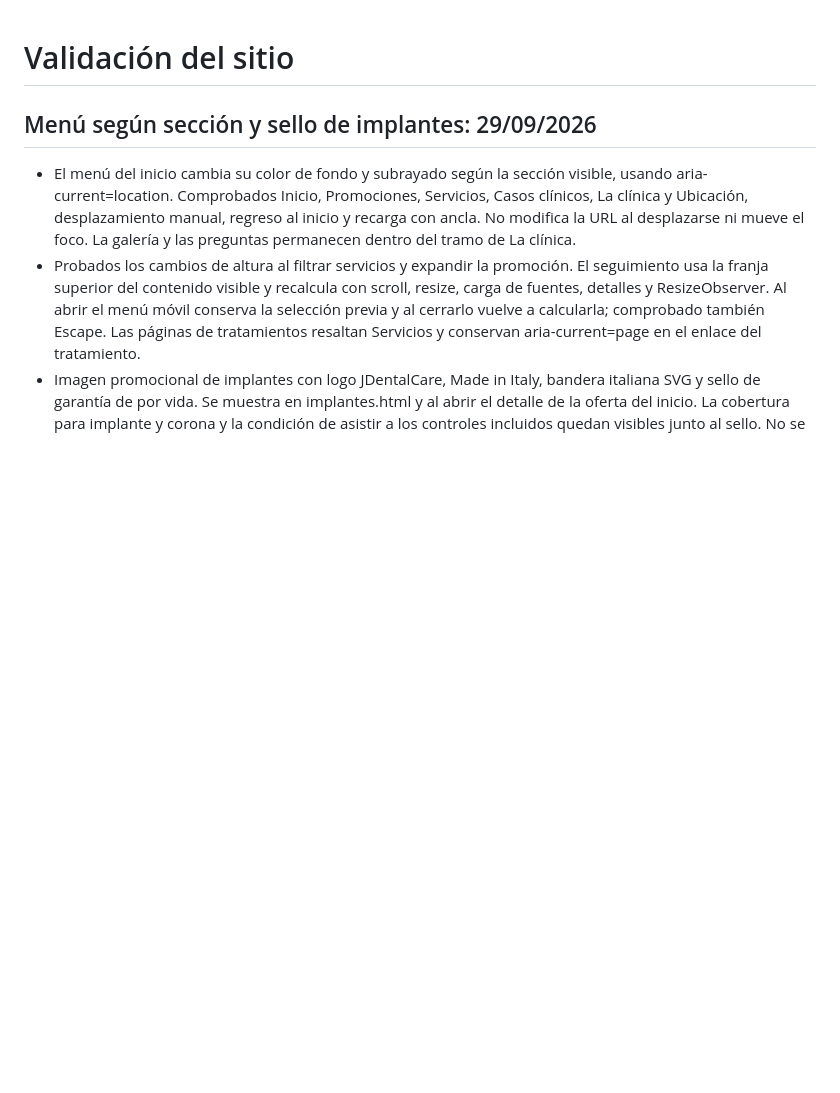
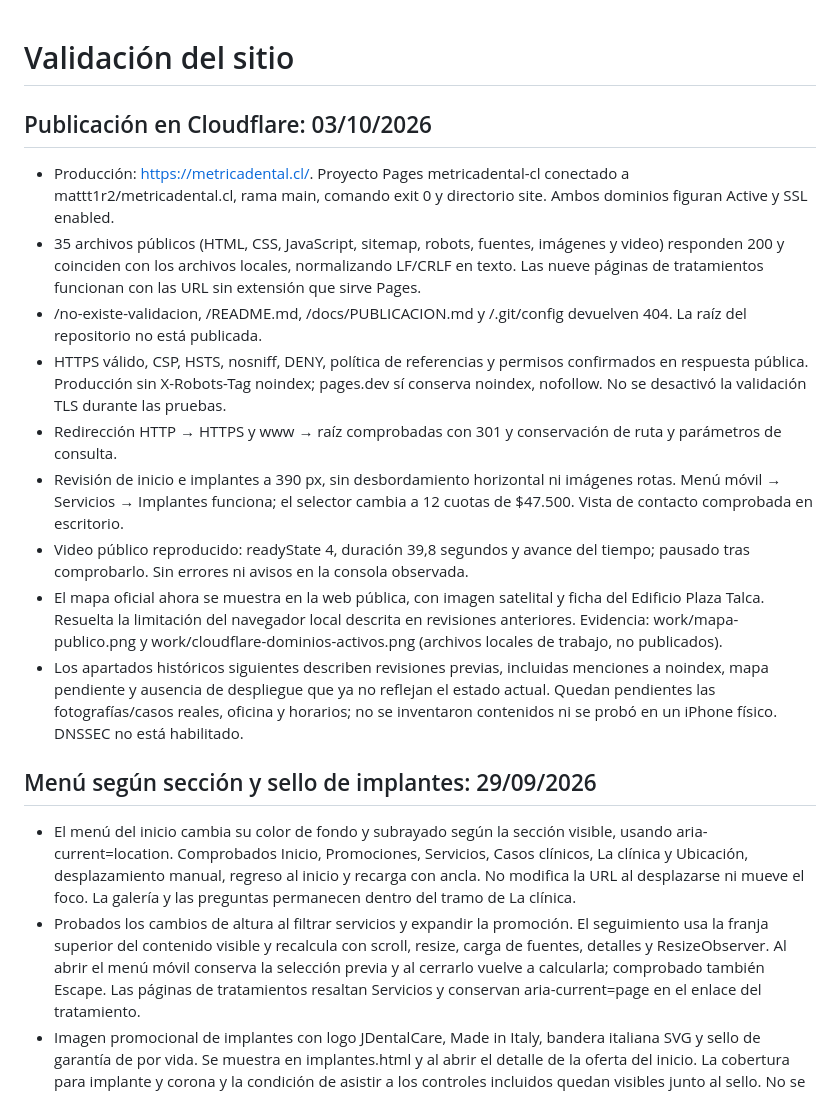
Before and after one commit to mattt1r2/metricadental.cl, a Markdown page: docs/VALIDACION.md, the part around the change. Rendered like a GitHub page; blank space fills up the shorter version.

```diff
--- a/docs/VALIDACION.md
+++ b/docs/VALIDACION.md
@@ -1,4 +1,16 @@
 # Validación del sitio
+
+## Publicación en Cloudflare: 03/10/2026
+
+- Producción: https://metricadental.cl/. Proyecto Pages metricadental-cl conectado a mattt1r2/metricadental.cl, rama main, comando exit 0 y directorio site. Ambos dominios figuran Active y SSL enabled.
+- 35 archivos públicos (HTML, CSS, JavaScript, sitemap, robots, fuentes, imágenes y video) responden 200 y coinciden con los archivos locales, normalizando LF/CRLF en texto. Las nueve páginas de tratamientos funcionan con las URL sin extensión que sirve Pages.
+- /no-existe-validacion, /README.md, /docs/PUBLICACION.md y /.git/config devuelven 404. La raíz del repositorio no está publicada.
+- HTTPS válido, CSP, HSTS, nosniff, DENY, política de referencias y permisos confirmados en respuesta pública. Producción sin X-Robots-Tag noindex; pages.dev sí conserva noindex, nofollow. No se desactivó la validación TLS durante las pruebas.
+- Redirección HTTP → HTTPS y www → raíz comprobadas con 301 y conservación de ruta y parámetros de consulta.
+- Revisión de inicio e implantes a 390 px, sin desbordamiento horizontal ni imágenes rotas. Menú móvil → Servicios → Implantes funciona; el selector cambia a 12 cuotas de $47.500. Vista de contacto comprobada en escritorio.
+- Video público reproducido: readyState 4, duración 39,8 segundos y avance del tiempo; pausado tras comprobarlo. Sin errores ni avisos en la consola observada.
+- El mapa oficial ahora se muestra en la web pública, con imagen satelital y ficha del Edificio Plaza Talca. Resuelta la limitación del navegador local descrita en revisiones anteriores. Evidencia: work/mapa-publico.png y work/cloudflare-dominios-activos.png (archivos locales de trabajo, no publicados).
+- Los apartados históricos siguientes describen revisiones previas, incluidas menciones a noindex, mapa pendiente y ausencia de despliegue que ya no reflejan el estado actual. Quedan pendientes las fotografías/casos reales, oficina y horarios; no se inventaron contenidos ni se probó en un iPhone físico. DNSSEC no está habilitado.
 
 ## Menú según sección y sello de implantes: 29/09/2026
 
```
Also changed, not shown: README.md (+5 -3 lines), docs/PUBLICACION.md (+15 -10 lines).
